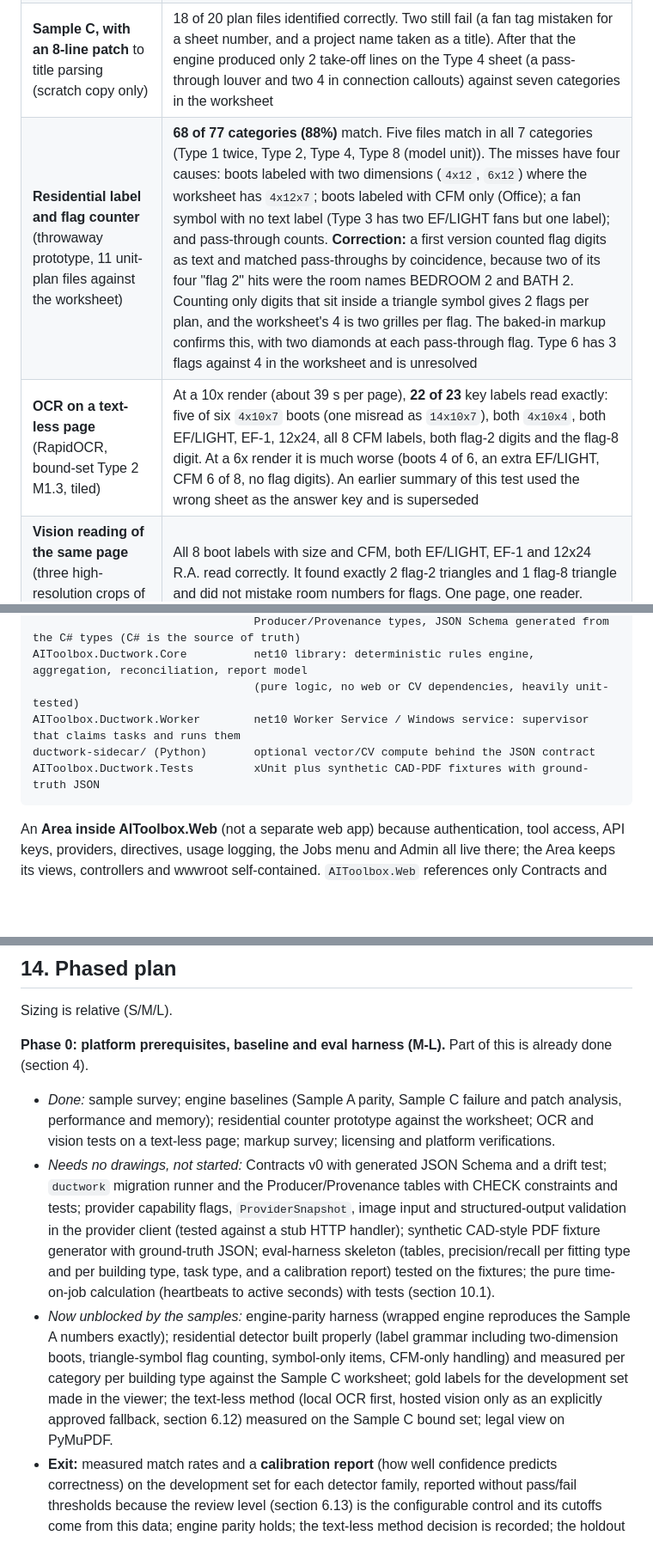
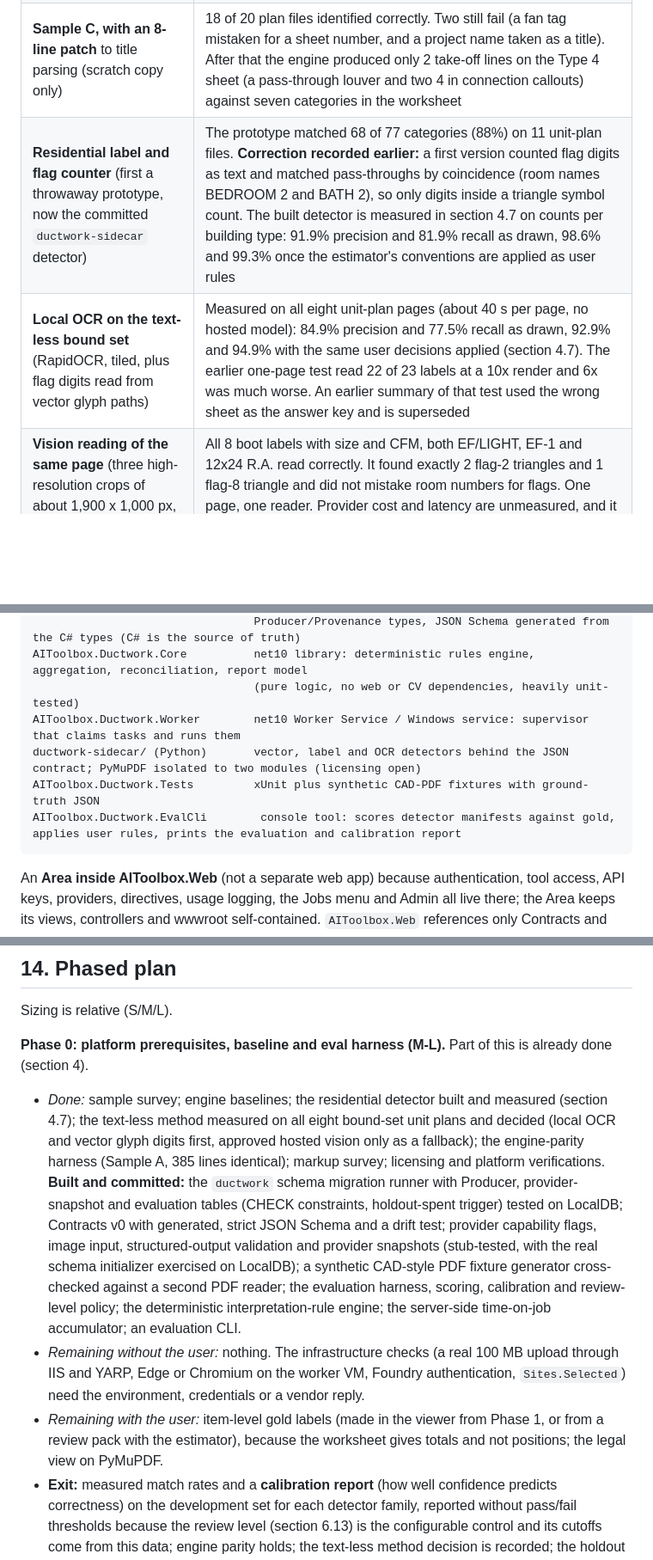
Before and after one commit to tjarosz-stdair/AIToolbox, a Markdown page: TODO_Lists/ductwork-takeoff-design-and-plan.md, 3 parts joined by grey strips. Shown at 86% size. GitHub-like rendering; blank space fills up the shorter version.

Commit message:
Ductwork plan: Phase 0 measurements, decisions and status
Co-Authored-By: Claude Sonnet 5.5 <noreply@anthropic.com>

````diff
--- a/TODO_Lists/ductwork-takeoff-design-and-plan.md
+++ b/TODO_Lists/ductwork-takeoff-design-and-plan.md
@@ -88,8 +88,8 @@ Baseline runs, in an isolated virtual environment, with the engine's cache off:
 | **Sample A** (the engine's home turf) | **Reproduces the audited totals exactly:** rectangular plus round duct 25,724.74 LF, flex 12,372.38 LF, fittings 1,428 EA, air devices 1,110 EA. About 48 seconds for 27 pages, producing 1,119 take-off lines and 17 review items. The engine is deterministic and installs cleanly on current PyMuPDF (1.28) |
 | **Sample C, unchanged** | **Zero take-off lines.** It never recognized a plan sheet, because its title-block parser accepts only upright text and these sheets rotate the title |
 | **Sample C, with an 8-line patch** to title parsing (scratch copy only) | 18 of 20 plan files identified correctly. Two still fail (a fan tag mistaken for a sheet number, and a project name taken as a title). After that the engine produced only 2 take-off lines on the Type 4 sheet (a pass-through louver and two 4 in connection callouts) against seven categories in the worksheet |
-| **Residential label and flag counter** (throwaway prototype, 11 unit-plan files against the worksheet) | **68 of 77 categories (88%)** match. Five files match in all 7 categories (Type 1 twice, Type 2, Type 4, Type 8 (model unit)). The misses have four causes: boots labeled with two dimensions (`4x12`, `6x12`) where the worksheet has `4x12x7`; boots labeled with CFM only (Office); a fan symbol with no text label (Type 3 has two EF/LIGHT fans but one label); and pass-through counts. **Correction:** a first version counted flag digits as text and matched pass-throughs by coincidence, because two of its four "flag 2" hits were the room names BEDROOM 2 and BATH 2. Counting only digits that sit inside a triangle symbol gives 2 flags per plan, and the worksheet's 4 is two grilles per flag. The baked-in markup confirms this, with two diamonds at each pass-through flag. Type 6 has 3 flags against 4 in the worksheet and is unresolved |
-| **OCR on a text-less page** (RapidOCR, bound-set Type 2 M1.3, tiled) | At a 10x render (about 39 s per page), **22 of 23** key labels read exactly: five of six `4x10x7` boots (one misread as `14x10x7`), both `4x10x4`, both EF/LIGHT, EF-1, 12x24, all 8 CFM labels, both flag-2 digits and the flag-8 digit. At a 6x render it is much worse (boots 4 of 6, an extra EF/LIGHT, CFM 6 of 8, no flag digits). An earlier summary of this test used the wrong sheet as the answer key and is superseded |
+| **Residential label and flag counter** (first a throwaway prototype, now the committed `ductwork-sidecar` detector) | The prototype matched 68 of 77 categories (88%) on 11 unit-plan files. **Correction recorded earlier:** a first version counted flag digits as text and matched pass-throughs by coincidence (room names BEDROOM 2 and BATH 2), so only digits inside a triangle symbol count. The built detector is measured in section 4.7 on counts per building type: 91.9% precision and 81.9% recall as drawn, 98.6% and 99.3% once the estimator's conventions are applied as user rules |
+| **Local OCR on the text-less bound set** (RapidOCR, tiled, plus flag digits read from vector glyph paths) | Measured on all eight unit-plan pages (about 40 s per page, no hosted model): 84.9% precision and 77.5% recall as drawn, 92.9% and 94.9% with the same user decisions applied (section 4.7). The earlier one-page test read 22 of 23 labels at a 10x render and 6x was much worse. An earlier summary of that test used the wrong sheet as the answer key and is superseded |
 | **Vision reading of the same page** (three high-resolution crops of about 1,900 x 1,000 px, read by Claude) | All 8 boot labels with size and CFM, both EF/LIGHT, EF-1 and 12x24 R.A. read correctly. It found exactly 2 flag-2 triangles and 1 flag-8 triangle and did not mistake room numbers for flags. One page, one reader. Provider cost and latency are unmeasured, and it needed high-resolution crops, not the whole page |
 
 Conclusions that shape the design:
@@ -147,8 +174,9 @@ AIToolbox.Ductwork.Contracts     net10 library, zero dependencies: detection-res
 AIToolbox.Ductwork.Core          net10 library: deterministic rules engine, aggregation, reconciliation, report model
                                  (pure logic, no web or CV dependencies, heavily unit-tested)
 AIToolbox.Ductwork.Worker        net10 Worker Service / Windows service: supervisor that claims tasks and runs them
-ductwork-sidecar/ (Python)       optional vector/CV compute behind the JSON contract
+ductwork-sidecar/ (Python)       vector, label and OCR detectors behind the JSON contract; PyMuPDF isolated to two modules (licensing open)
 AIToolbox.Ductwork.Tests         xUnit plus synthetic CAD-PDF fixtures with ground-truth JSON
+AIToolbox.Ductwork.EvalCli        console tool: scores detector manifests against gold, applies user rules, prints the evaluation and calibration report
 ```
 
 An **Area inside AIToolbox.Web** (not a separate web app) because authentication, tool access, API keys, providers, directives, usage logging, the Jobs menu and Admin all live there; the Area keeps its views, controllers and wwwroot self-contained. `AIToolbox.Web` references only Contracts and Core.
@@ -541,9 +569,9 @@ A normal Razor page (no iframe, see section 3) with **Leaflet `CRS.Simple`** ove
 Sizing is relative (S/M/L).
 
 **Phase 0: platform prerequisites, baseline and eval harness (M-L).** Part of this is already done (section 4).
-- *Done:* sample survey; engine baselines (Sample A parity, Sample C failure and patch analysis, performance and memory); residential counter prototype against the worksheet; OCR and vision tests on a text-less page; markup survey; licensing and platform verifications.
-- *Needs no drawings, not started:* Contracts v0 with generated JSON Schema and a drift test; `ductwork` migration runner and the Producer/Provenance tables with CHECK constraints and tests; provider capability flags, `ProviderSnapshot`, image input and structured-output validation in the provider client (tested against a stub HTTP handler); synthetic CAD-style PDF fixture generator with ground-truth JSON; eval-harness skeleton (tables, precision/recall per fitting type and per building type, task type, and a calibration report) tested on the fixtures; the pure time-on-job calculation (heartbeats to active seconds) with tests (section 10.1).
-- *Now unblocked by the samples:* engine-parity harness (wrapped engine reproduces the Sample A numbers exactly); residential detector built properly (label grammar including two-dimension boots, triangle-symbol flag counting, symbol-only items, CFM-only handling) and measured per category per building type against the Sample C worksheet; gold labels for the development set made in the viewer; the text-less method (local OCR first, hosted vision only as an explicitly approved fallback, section 6.12) measured on the Sample C bound set; legal view on PyMuPDF.
+- *Done:* sample survey; engine baselines; the residential detector built and measured (section 4.7); the text-less method measured on all eight bound-set unit plans and decided (local OCR and vector glyph digits first, approved hosted vision only as a fallback); the engine-parity harness (Sample A, 385 lines identical); markup survey; licensing and platform verifications. **Built and committed:** the `ductwork` schema migration runner with Producer, provider-snapshot and evaluation tables (CHECK constraints, holdout-spent trigger) tested on LocalDB; Contracts v0 with generated, strict JSON Schema and a drift test; provider capability flags, image input, structured-output validation and provider snapshots (stub-tested, with the real schema initializer exercised on LocalDB); a synthetic CAD-style PDF fixture generator cross-checked against a second PDF reader; the evaluation harness, scoring, calibration and review-level policy; the deterministic interpretation-rule engine; the server-side time-on-job accumulator; an evaluation CLI.
+- *Remaining without the user:* nothing. The infrastructure checks (a real 100 MB upload through IIS and YARP, Edge or Chromium on the worker VM, Foundry authentication, `Sites.Selected`) need the environment, credentials or a vendor reply.
+- *Remaining with the user:* item-level gold labels (made in the viewer from Phase 1, or from a review pack with the estimator), because the worksheet gives totals and not positions; the legal view on PyMuPDF.
 - **Exit:** measured match rates and a **calibration report** (how well confidence predicts correctness) on the development set for each detector family, reported without pass/fail thresholds because the review level (section 6.13) is the configurable control and its cutoffs come from this data; engine parity holds; the text-less method decision is recorded; the holdout remains sealed. Measurements also size the worker host and concurrency caps.
 - **Risks:** the worksheet itself may contain errors (identical counts across unit types), so disagreements need adjudication in the viewer; other designers use other label conventions, so the residential detector may need new rules per designer; confidentiality of drawings sent to hosted LLMs.
 
````
Also changed, not shown: other parts of TODO_Lists/ductwork-takeoff-design-and-plan.md (+29 -2 lines).
